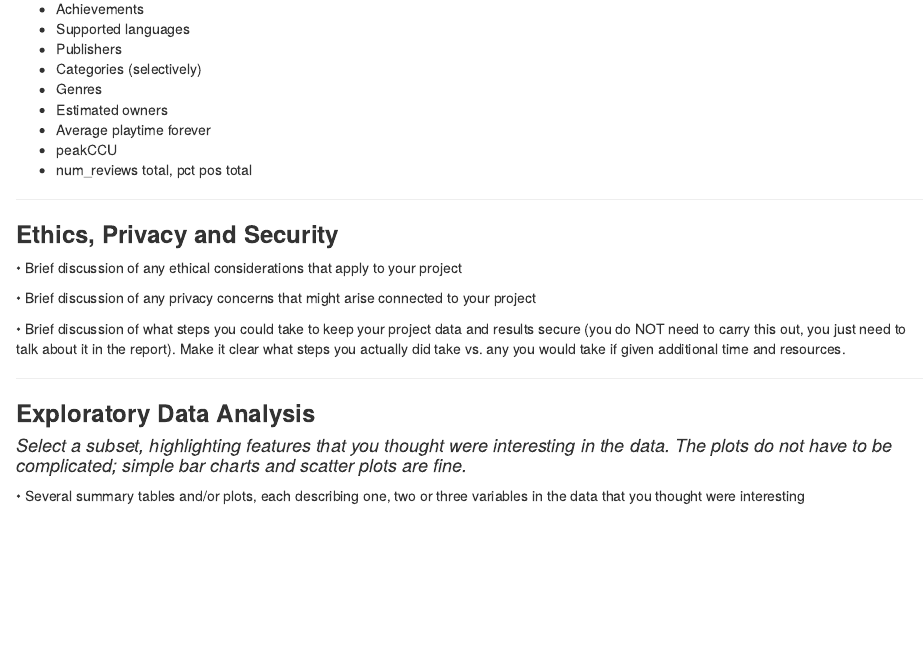
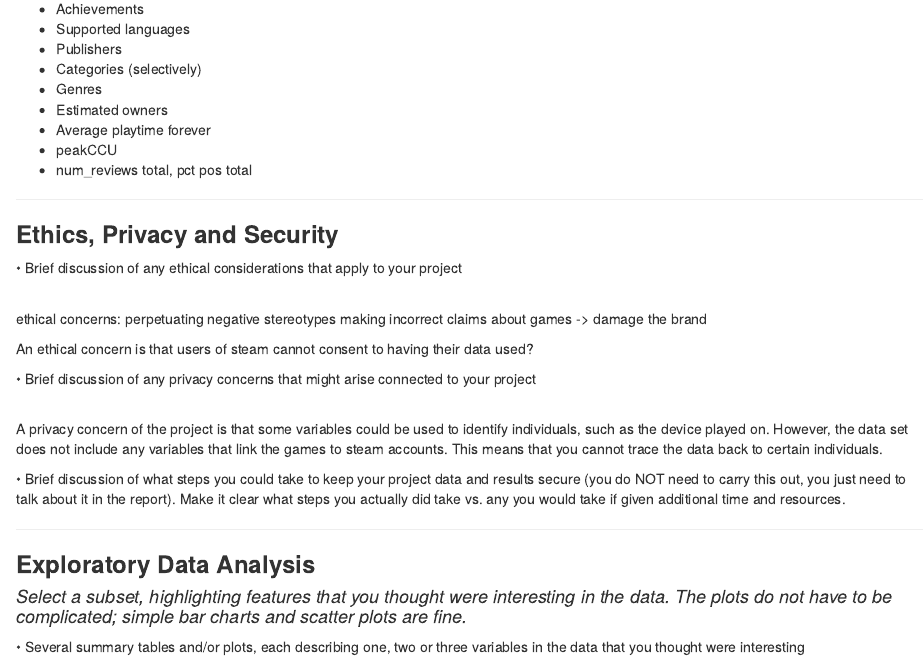
Before and after one commit to hannjy/Group-4-Steam-Project, an R Markdown document (steam_EDA.Rmd): the page in a window 1100 px wide, from 1090 px down. Rendered offline with R 4.5, knitr and Pandoc, with nearby package versions; some code elsewhere in the file could not run offline.

Commit message:
Started on the ethics section.

```diff
--- a/steam_EDA.Rmd
+++ b/steam_EDA.Rmd
@@ -69,10 +69,23 @@ We only used the games_march2025_cleaned subset of the Steam Games Dataset 2025.
 ### **Ethics, Privacy and Security**
 
 • Brief discussion of any ethical considerations that apply to your project
+\
+<br>
+
+ethical concerns:
+  perpetuating negative stereotypes
+  making incorrect claims about games -> damage the brand
+
+An ethical concern is that users of steam cannot consent to having their data used?
 
 • Brief discussion of any privacy concerns that might arise connected to your project
+\
+<br>
+
+A privacy concern of the project is that some variables could be used to identify individuals, such as the device played on. However, the data set does not include any variables that link the games to steam accounts. This means that you cannot trace the data back to certain individuals.
 
 • Brief discussion of what steps you could take to keep your project data and results secure (you do NOT need to carry this out, you just need to talk about it in the report). Make it clear what steps you actually did take vs. any you would take if given additional time and resources.
+
 
 ---
 
```
